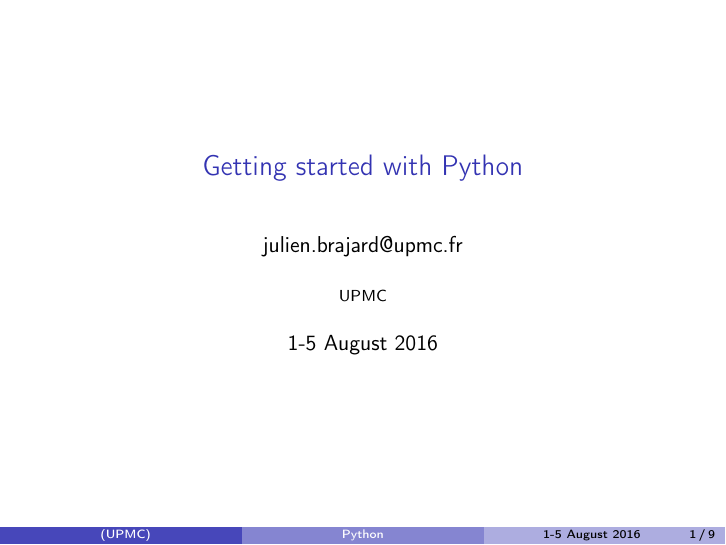
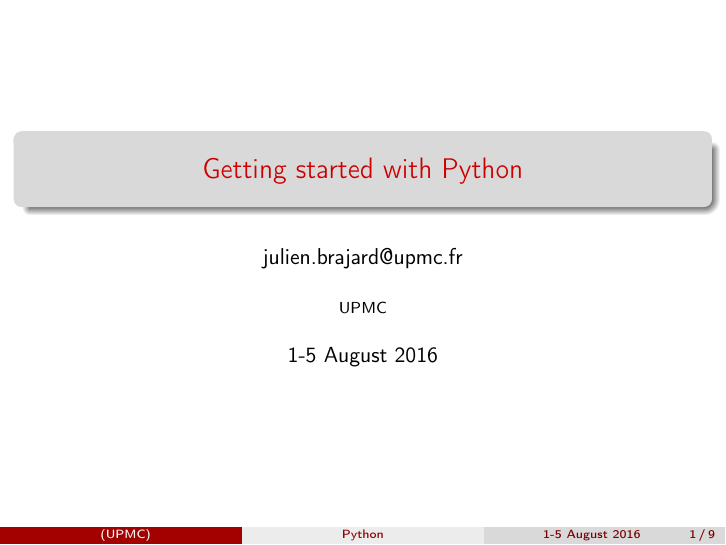
Before and after one commit to brajard/talks, LaTeX slides (2016/ROSCOFF/cours-1/cours-1.tex): page 1 of 10. Compiled offline with pdfLaTeX.

Commit message:
ros:cours-1

```diff
--- a/2016/ROSCOFF/cours-1/cours-1.tex
+++ b/2016/ROSCOFF/cours-1/cours-1.tex
@@ -33,7 +33,8 @@
 \pgfpagesuselayout{3 on 1 with notes}[a4paper,border shrink=5mm]
 \usecolortheme{dove}
 \else
-\usecolortheme{dolphin}
+%\usecolortheme{dolphin}
+\usecolortheme{beaver}
 \fi
 
 
```
